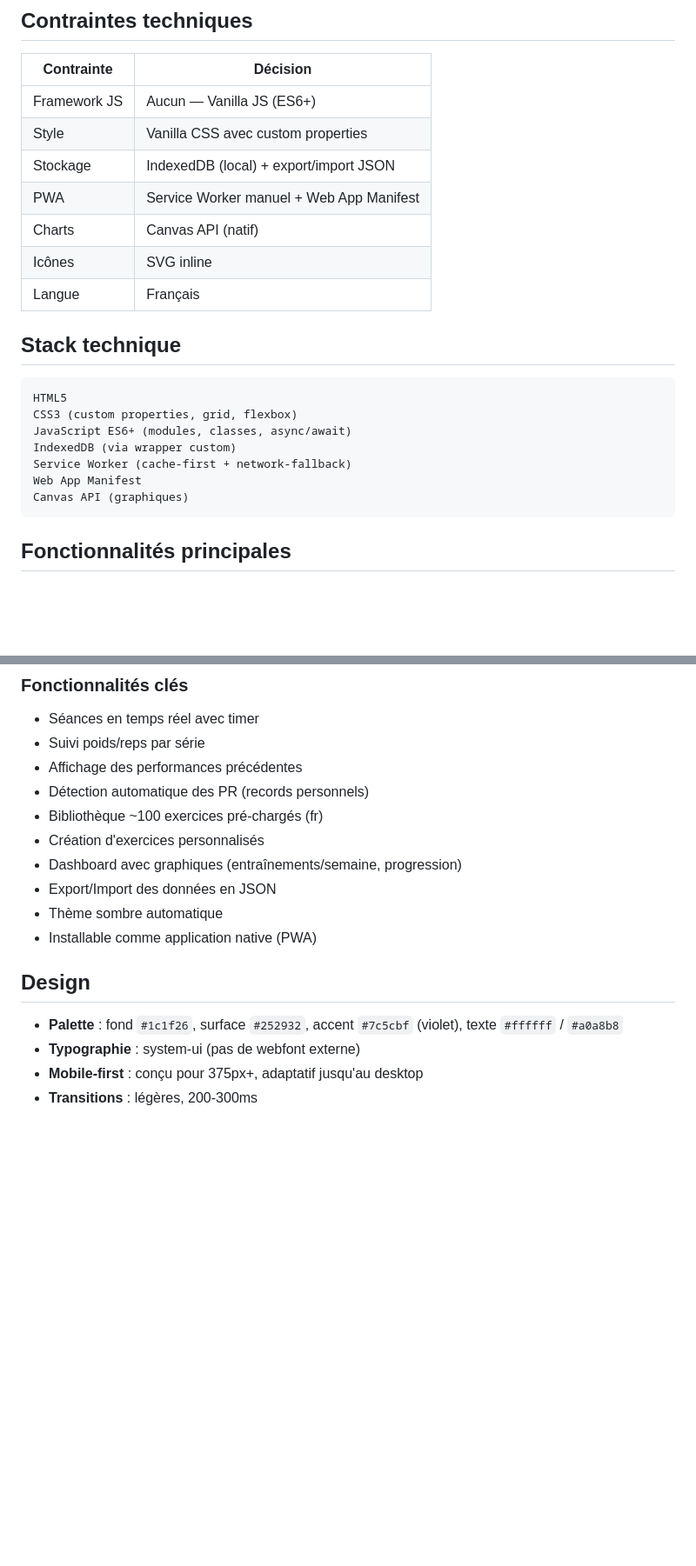
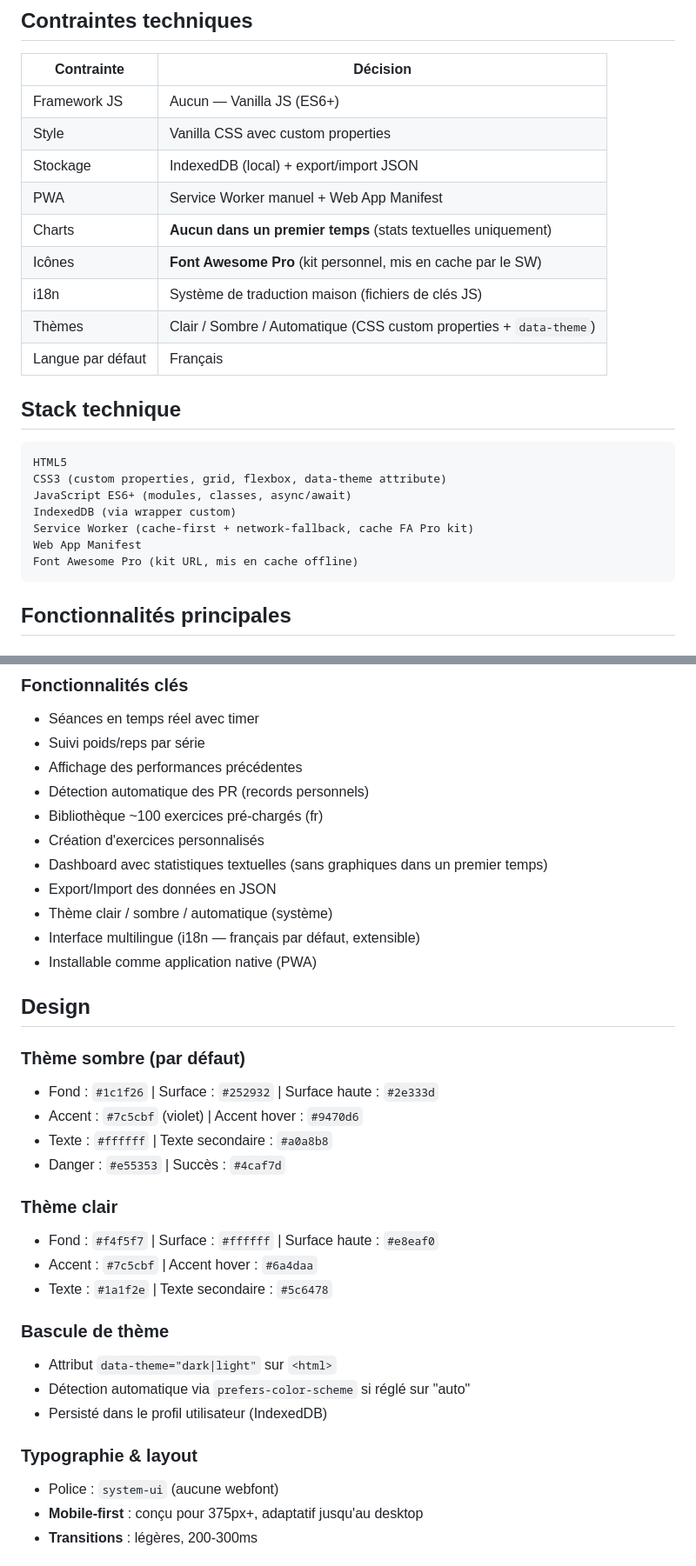
Before and after one commit to Soreon/gros-monsieur, a Markdown page: .planning/PROJECT.md, 2 parts joined by grey strips. Shown at 87% size. Rendered like a GitHub page; blank space fills up the shorter version.

````diff
--- a/.planning/PROJECT.md
+++ b/.planning/PROJECT.md
@@ -12,20 +12,22 @@ Application web progressive (PWA) de suivi d'entraînement de musculation, utili
 | Style | Vanilla CSS avec custom properties |
 | Stockage | IndexedDB (local) + export/import JSON |
 | PWA | Service Worker manuel + Web App Manifest |
-| Charts | Canvas API (natif) |
-| Icônes | SVG inline |
-| Langue | Français |
+| Charts | **Aucun dans un premier temps** (stats textuelles uniquement) |
+| Icônes | **Font Awesome Pro** (kit personnel, mis en cache par le SW) |
+| i18n | Système de traduction maison (fichiers de clés JS) |
+| Thèmes | Clair / Sombre / Automatique (CSS custom properties + `data-theme`) |
+| Langue par défaut | Français |
 
 ## Stack technique
 
 ```
 HTML5
-CSS3 (custom properties, grid, flexbox)
+CSS3 (custom properties, grid, flexbox, data-theme attribute)
 JavaScript ES6+ (modules, classes, async/await)
 IndexedDB (via wrapper custom)
-Service Worker (cache-first + network-fallback)
+Service Worker (cache-first + network-fallback, cache FA Pro kit)
 Web App Manifest
-Canvas API (graphiques)
+Font Awesome Pro (kit URL, mis en cache offline)
 ```
 
 ## Fonctionnalités principales
@@ -44,15 +46,32 @@ Canvas API (graphiques)
 - Détection automatique des PR (records personnels)
 - Bibliothèque ~100 exercices pré-chargés (fr)
 - Création d'exercices personnalisés
-- Dashboard avec graphiques (entraînements/semaine, progression)
+- Dashboard avec statistiques textuelles (sans graphiques dans un premier temps)
 - Export/Import des données en JSON
-- Thème sombre automatique
+- Thème clair / sombre / automatique (système)
+- Interface multilingue (i18n — français par défaut, extensible)
 - Installable comme application native (PWA)
 
 ## Design
 
-- **Palette** : fond `#1c1f26`, surface `#252932`, accent `#7c5cbf` (violet), texte `#ffffff` / `#a0a8b8`
-- **Typographie** : system-ui (pas de webfont externe)
+### Thème sombre (par défaut)
+- Fond : `#1c1f26` | Surface : `#252932` | Surface haute : `#2e333d`
+- Accent : `#7c5cbf` (violet) | Accent hover : `#9470d6`
+- Texte : `#ffffff` | Texte secondaire : `#a0a8b8`
+- Danger : `#e55353` | Succès : `#4caf7d`
+
+### Thème clair
+- Fond : `#f4f5f7` | Surface : `#ffffff` | Surface haute : `#e8eaf0`
+- Accent : `#7c5cbf` | Accent hover : `#6a4daa`
+- Texte : `#1a1f2e` | Texte secondaire : `#5c6478`
+
+### Bascule de thème
+- Attribut `data-theme="dark|light"` sur `<html>`
+- Détection automatique via `prefers-color-scheme` si réglé sur "auto"
+- Persisté dans le profil utilisateur (IndexedDB)
+
+### Typographie & layout
+- Police : `system-ui` (aucune webfont)
 - **Mobile-first** : conçu pour 375px+, adaptatif jusqu'au desktop
 - **Transitions** : légères, 200-300ms
 
````
Also changed, not shown: other parts of .planning/PROJECT.md (+40 -5 lines), .planning/ROADMAP.md (+42 -36 lines).
